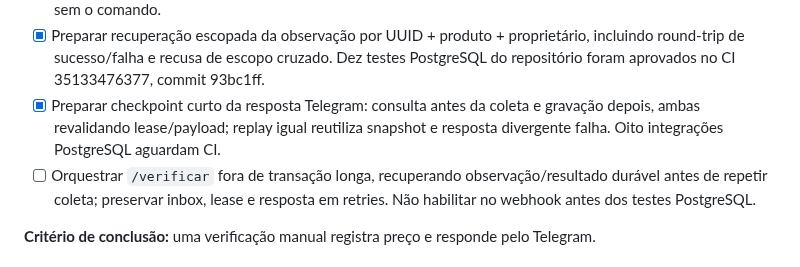
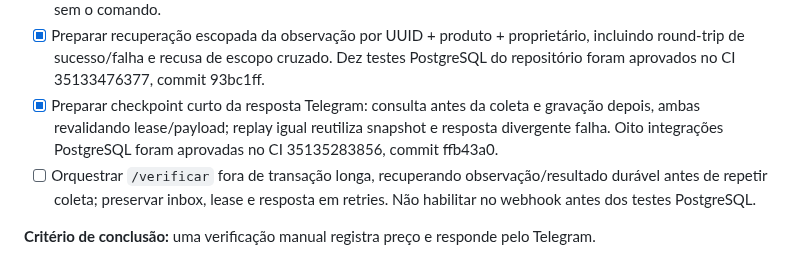
Before and after one commit to devbenjaminsantos/argos, a Markdown page: ROADMAP.md, the part around the change. Drawn GitHub-style.

Commit message:
docs: record verification checkpoint validation

```diff
--- a/ROADMAP.md
+++ b/ROADMAP.md
@@ -310,7 +310,7 @@ O frontend pode continuar sendo desenhado em paralelo. Ele não bloqueia essa se
 - [x] Ligar o caso de uso interno de verificação à gravação de uma observação de sucesso ou falha: executor fornece UUID/timestamp, entrada inválida ou alvo ausente não cria histórico, e resultado só retorna após persistência. Vinte e um testes do caso de uso e duas integrações PostgreSQL do caminho completo foram aprovados no CI 35132196464, commit a7fbcdf.
 - [x] Preparar o contrato Telegram de `/verificar <UUID canônico>`: parser estrito, observação determinística por `update_id` e mensagens públicas sem conteúdo remoto ou detalhe interno. Dezenove testes e a suíte completa foram aprovados no CI 35132873065, commit 5576eca; admissão, worker e ajuda permanecem sem o comando.
 - [x] Preparar recuperação escopada da observação por UUID + produto + proprietário, incluindo round-trip de sucesso/falha e recusa de escopo cruzado. Dez testes PostgreSQL do repositório foram aprovados no CI 35133476377, commit 93bc1ff.
-- [x] Preparar checkpoint curto da resposta Telegram: consulta antes da coleta e gravação depois, ambas revalidando lease/payload; replay igual reutiliza snapshot e resposta divergente falha. Oito integrações PostgreSQL aguardam CI.
+- [x] Preparar checkpoint curto da resposta Telegram: consulta antes da coleta e gravação depois, ambas revalidando lease/payload; replay igual reutiliza snapshot e resposta divergente falha. Oito integrações PostgreSQL foram aprovadas no CI 35135283856, commit ffb43a0.
 - [ ] Orquestrar `/verificar` fora de transação longa, recuperando observação/resultado durável antes de repetir coleta; preservar inbox, lease e resposta em retries. Não habilitar no webhook antes dos testes PostgreSQL.
 
 **Critério de conclusão:** uma verificação manual registra preço e responde pelo Telegram.
```
Also changed, not shown: docs/AI_SHARED_CONTEXT.md (+1 -1 lines), docs/V2_MERCADO_LIVRE_EXTRACTION.md (+1 -1 lines).
